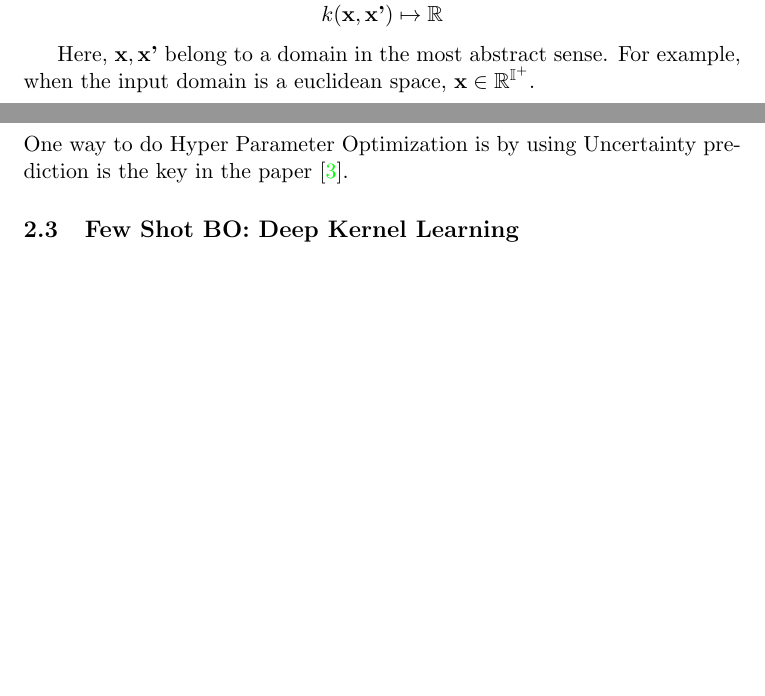
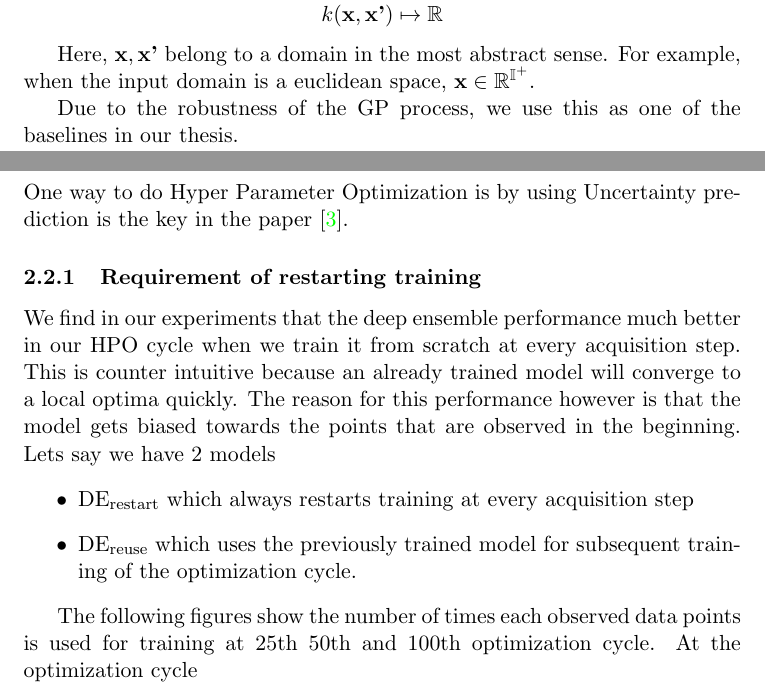
Before and after one commit to abduskhazi/ranking-loss-surrogates, a LaTeX paper (report/report.tex): two parts of pages 9 and 10 of 11 before the commit and two parts of pages 9 and 10 of 12 after it, joined at a grey line, cut so that both start at the same text, the shorter picture padded with empty space. Compiled offline with pdfLaTeX.

Commit message:
Adding restart section for Deep Ensemble.

```diff
--- a/report/report.tex
+++ b/report/report.tex
@@ -255,9 +255,23 @@ Here, $\textbf{x}, \textbf{x'}$ belong to a domain in the most abstract sense.
 For example,  when the input domain is a euclidean space,  $\textbf{x} \in \mathbb{R}^{\mathbb{I}^+}$.
 
 
+Due to the robustness of the GP process, we use this as one of the baselines in our thesis.
 \subsection{Deep Ensembles}
 One way to do Hyper Parameter Optimization is by using
 Uncertainty prediction is the key in the paper \cite{DeepEnsemblePaper}.
+
+\subsubsection{Requirement of restarting training}
+We find in our experiments that the deep ensemble performance much better in our HPO cycle when we train it from scratch at every acquisition step.
+This is counter intuitive because an already trained model will converge to a local optima quickly.
+The reason for this performance however is that the model gets biased towards the points that are observed in the beginning.
+Lets say we have 2 models
+\begin{itemize}
+\item $\textrm{DE}_{\textrm{restart}}$ which always restarts training at every acquisition step
+\item $\textrm{DE}_{\textrm{reuse}}$ which uses the previously trained model for subsequent training of the optimization cycle.
+\end{itemize}
+
+The following figures show the number of times each observed data points is used for training at 25th 50th and 100th optimization cycle.
+At the optimization cycle
 
 \subsection{Few Shot BO: Deep Kernel Learning}
 
```
